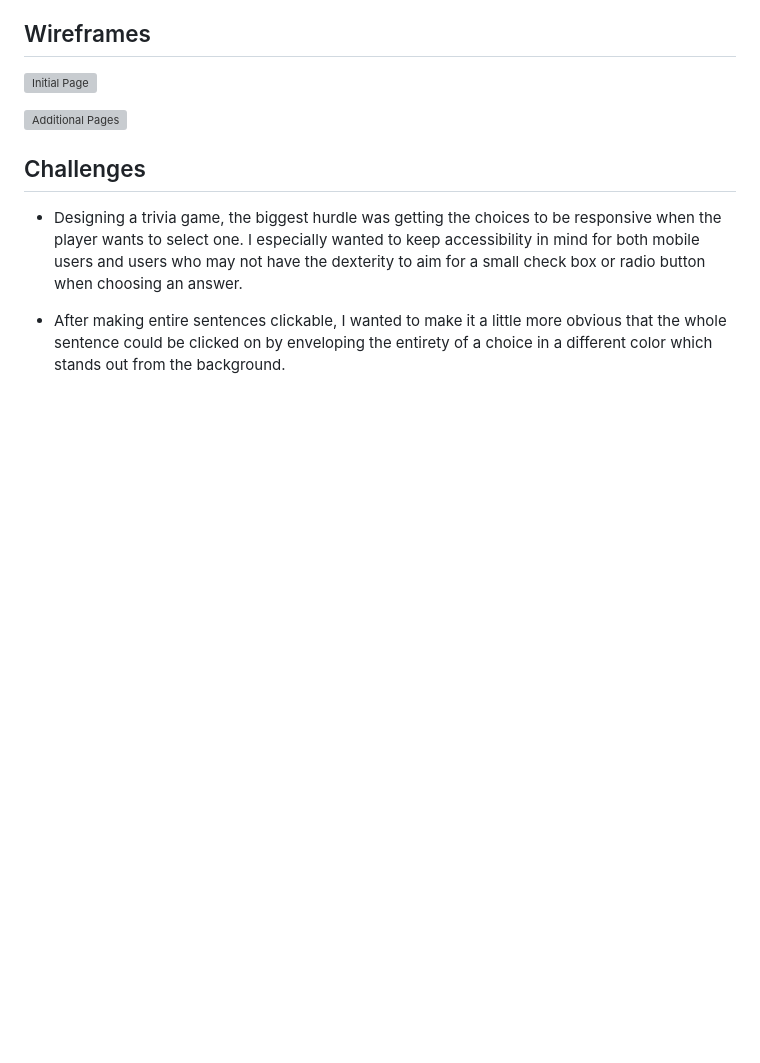
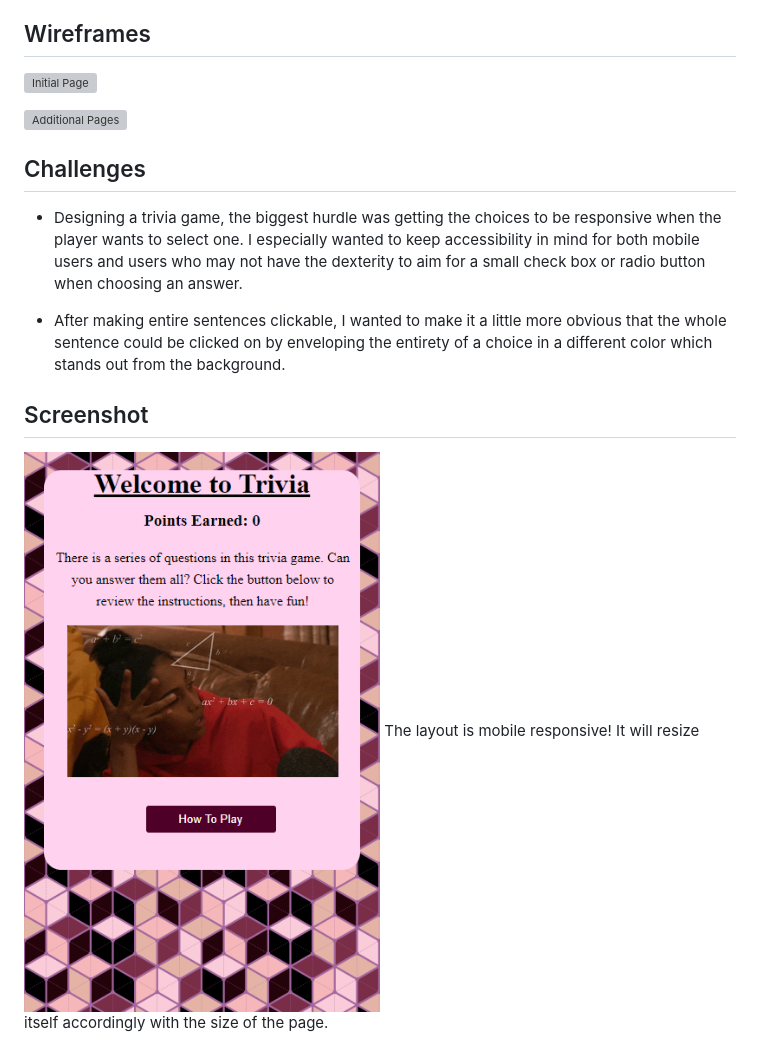
Before and after one commit to DeezDiamond/trivia-project, a Markdown page: README.md, the part around the change. Drawn GitHub-style; pictures changed too: images/mobile-screenshot.png (added); blank space fills up the shorter version; grey boxes are pictures that could not be loaded.

Commit message:
Styling the game, adding images

```diff
--- a/README.md
+++ b/README.md
@@ -41,3 +41,7 @@
 - Designing a trivia game, the biggest hurdle was getting the choices to be responsive when the player wants to select one. I especially wanted to keep accessibility in mind for both mobile users and users who may not have the dexterity to aim for a small check box or radio button when choosing an answer.
 
 - After making entire sentences clickable, I wanted to make it a little more obvious that the whole sentence could be clicked on by enveloping the entirety of a choice in a different color which stands out from the background.
+
+## Screenshot
+![Mobile Screenshot](images/mobile-screenshot.png)
+The layout is mobile responsive! It will resize itself accordingly with the size of the page.
```
Also changed, not shown: images/backgroundtile.png (added), images/desktop-screenshot.png (added), 3 other files.
